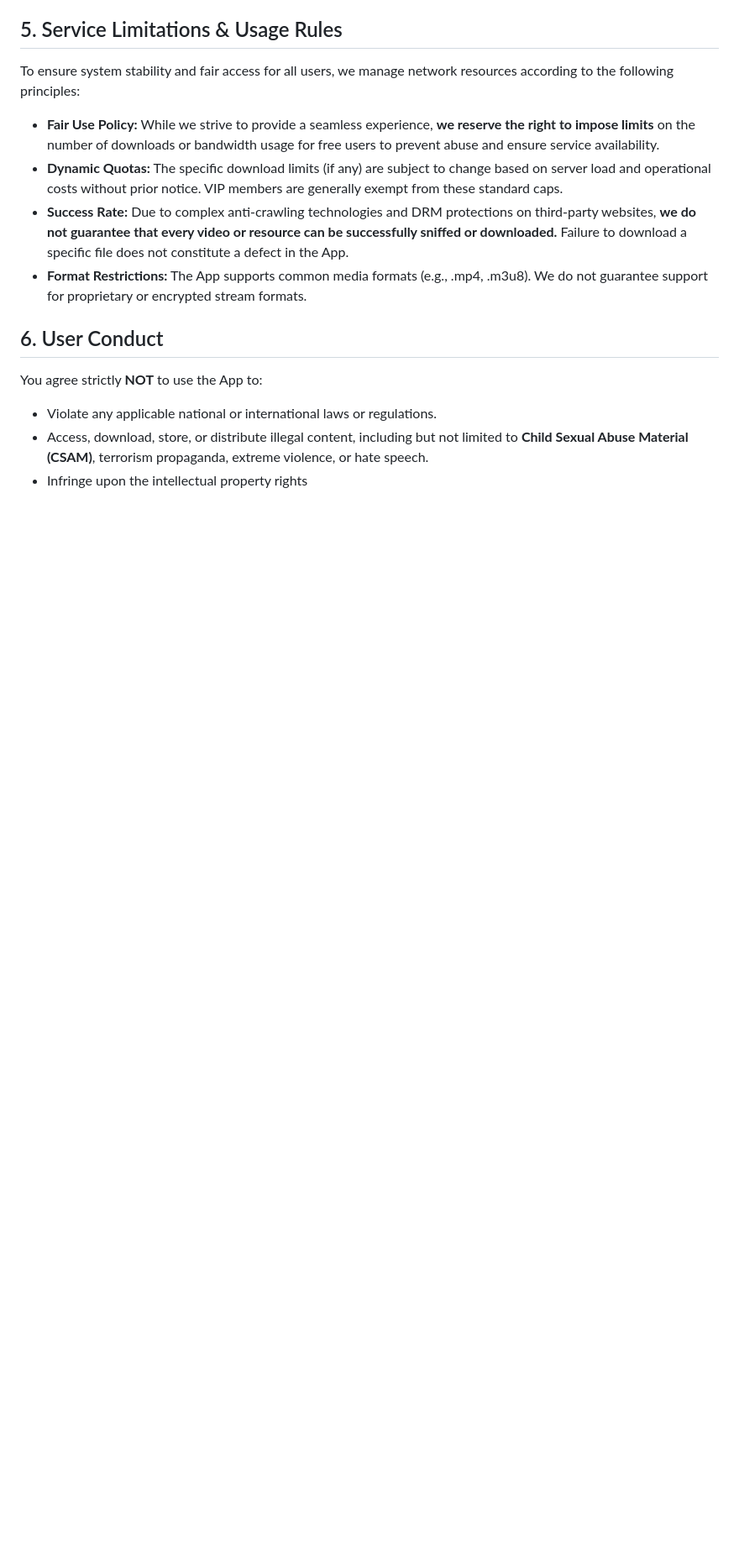
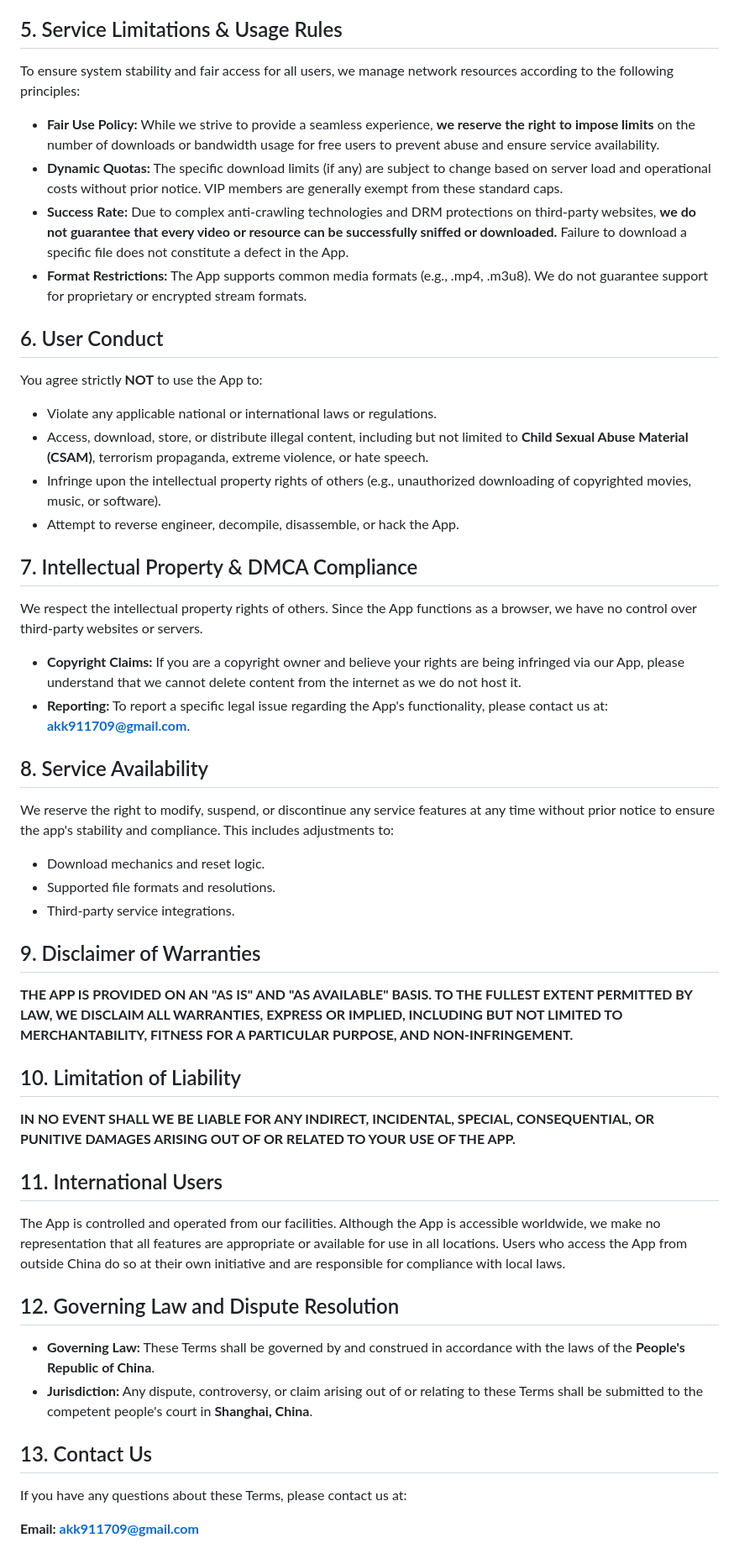
Before and after one commit to akk911709-code/hams-site, a Markdown page: terms_of_service.md, the part around the change. Shown at 84% size. GitHub-like rendering; blank space fills up the shorter version.

Commit message:
Update terms_of_service.md
Signed-off-by: akk911709-code <akk911709@gmail.com>

```diff
--- a/terms_of_service.md
+++ b/terms_of_service.md
@@ -49,4 +49,35 @@ You agree strictly **NOT** to use the App to:
 
 * Violate any applicable national or international laws or regulations.
 * Access, download, store, or distribute illegal content, including but not limited to **Child Sexual Abuse Material (CSAM)**, terrorism propaganda, extreme violence, or hate speech.
-* Infringe upon the intellectual property rights
+* Infringe upon the intellectual property rights of others (e.g., unauthorized downloading of copyrighted movies, music, or software).
+* Attempt to reverse engineer, decompile, disassemble, or hack the App.
+
+## 7. Intellectual Property & DMCA Compliance
+We respect the intellectual property rights of others. Since the App functions as a browser, we have no control over third-party websites or servers.
+
+* **Copyright Claims:** If you are a copyright owner and believe your rights are being infringed via our App, please understand that we cannot delete content from the internet as we do not host it.
+* **Reporting:** To report a specific legal issue regarding the App's functionality, please contact us at: **akk911709@gmail.com**.
+
+## 8. Service Availability
+We reserve the right to modify, suspend, or discontinue any service features at any time without prior notice to ensure the app's stability and compliance. This includes adjustments to:
+* Download mechanics and reset logic.
+* Supported file formats and resolutions.
+* Third-party service integrations.
+
+## 9. Disclaimer of Warranties
+**THE APP IS PROVIDED ON AN "AS IS" AND "AS AVAILABLE" BASIS. TO THE FULLEST EXTENT PERMITTED BY LAW, WE DISCLAIM ALL WARRANTIES, EXPRESS OR IMPLIED, INCLUDING BUT NOT LIMITED TO MERCHANTABILITY, FITNESS FOR A PARTICULAR PURPOSE, AND NON-INFRINGEMENT.**
+
+## 10. Limitation of Liability
+**IN NO EVENT SHALL WE BE LIABLE FOR ANY INDIRECT, INCIDENTAL, SPECIAL, CONSEQUENTIAL, OR PUNITIVE DAMAGES ARISING OUT OF OR RELATED TO YOUR USE OF THE APP.**
+
+## 11. International Users
+The App is controlled and operated from our facilities. Although the App is accessible worldwide, we make no representation that all features are appropriate or available for use in all locations. Users who access the App from outside China do so at their own initiative and are responsible for compliance with local laws.
+
+## 12. Governing Law and Dispute Resolution
+* **Governing Law:** These Terms shall be governed by and construed in accordance with the laws of the **People's Republic of China**.
+* **Jurisdiction:** Any dispute, controversy, or claim arising out of or relating to these Terms shall be submitted to the competent people's court in **Shanghai, China**.
+
+## 13. Contact Us
+If you have any questions about these Terms, please contact us at:
+
+**Email: akk911709@gmail.com**
```
